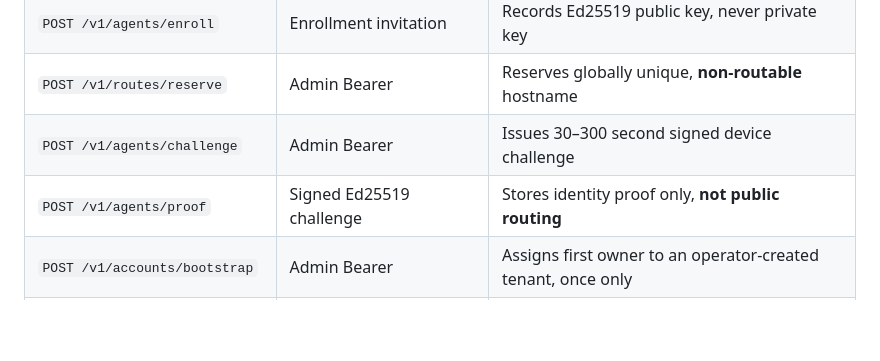
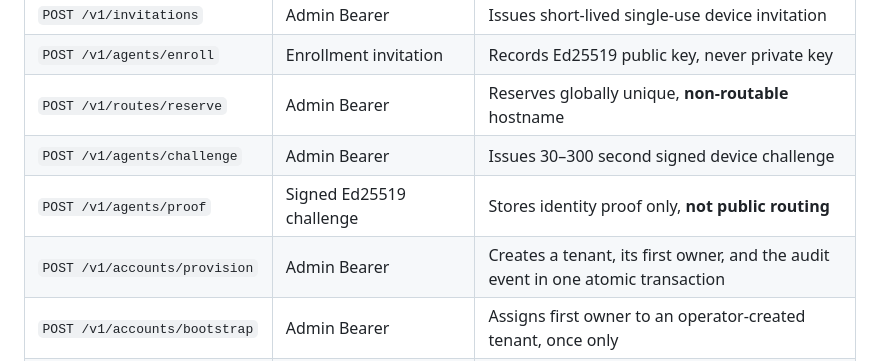
Before and after one commit to MKhattab7050/Hostify-Desktop, a Markdown page: docs/NETWORK_CONTROL_PLANE.md, the part around the change. Drawn GitHub-style; blank space fills up the shorter version.

Commit message:
docs: describe atomic operator-only tenant provisioning endpoint

```diff
--- a/docs/NETWORK_CONTROL_PLANE.md
+++ b/docs/NETWORK_CONTROL_PLANE.md
@@ -29,6 +29,7 @@ All endpoints are JSON, have a 32 KiB body limit, disable caches, and return no
 | `POST /v1/routes/reserve` | Admin Bearer | Reserves globally unique, **non-routable** hostname |
 | `POST /v1/agents/challenge` | Admin Bearer | Issues 30–300 second signed device challenge |
 | `POST /v1/agents/proof` | Signed Ed25519 challenge | Stores identity proof only, **not public routing** |
+| `POST /v1/accounts/provision` | Admin Bearer | Creates a tenant, its first owner, and the audit event in one atomic transaction |
 | `POST /v1/accounts/bootstrap` | Admin Bearer | Assigns first owner to an operator-created tenant, once only |
 | `POST /v1/auth/login` | Tenant ID + email + password | Creates a 12-hour hashed session; returns token only in response |
 | `POST /v1/auth/me` | Tenant session Bearer | Returns principal if session is active for the specified tenant |
```
